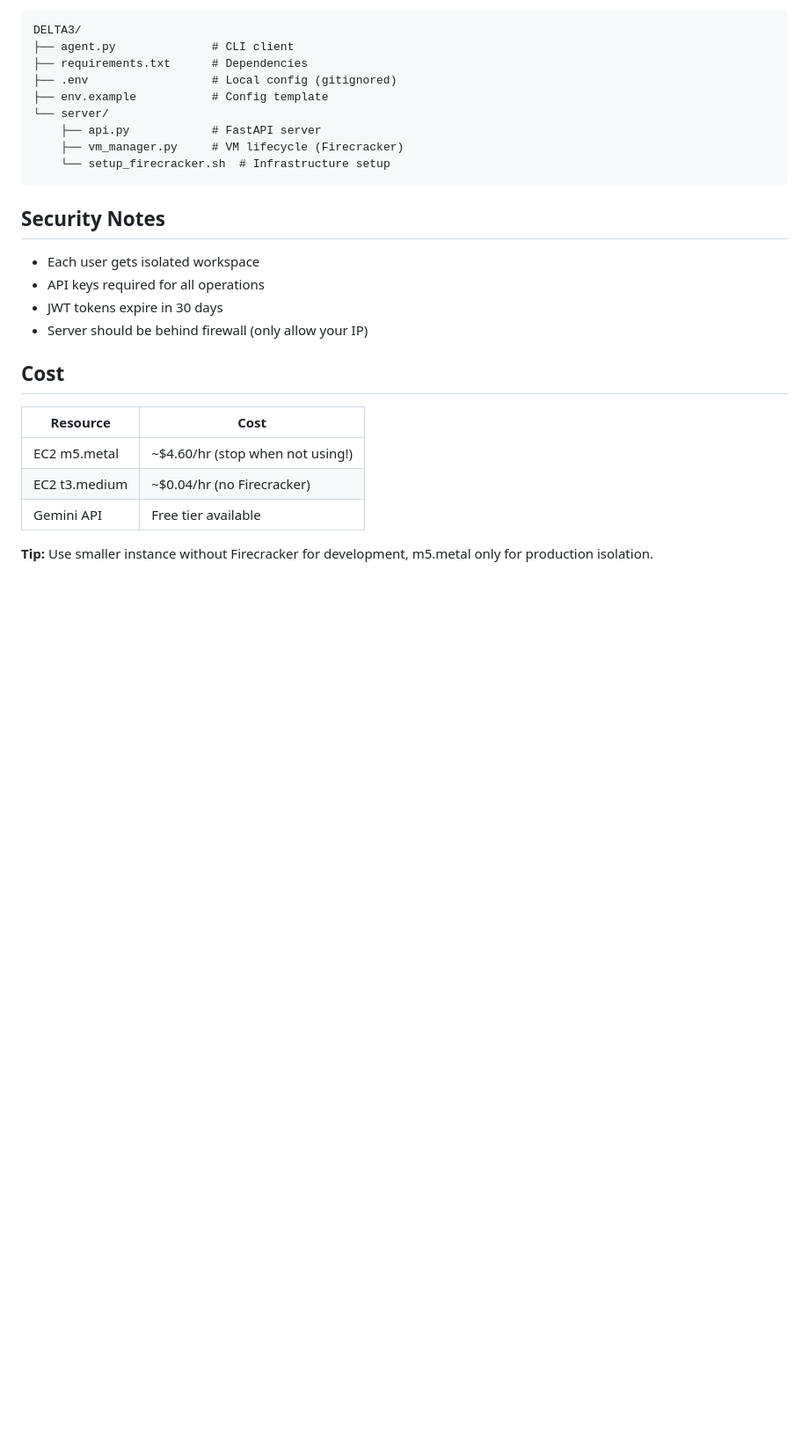
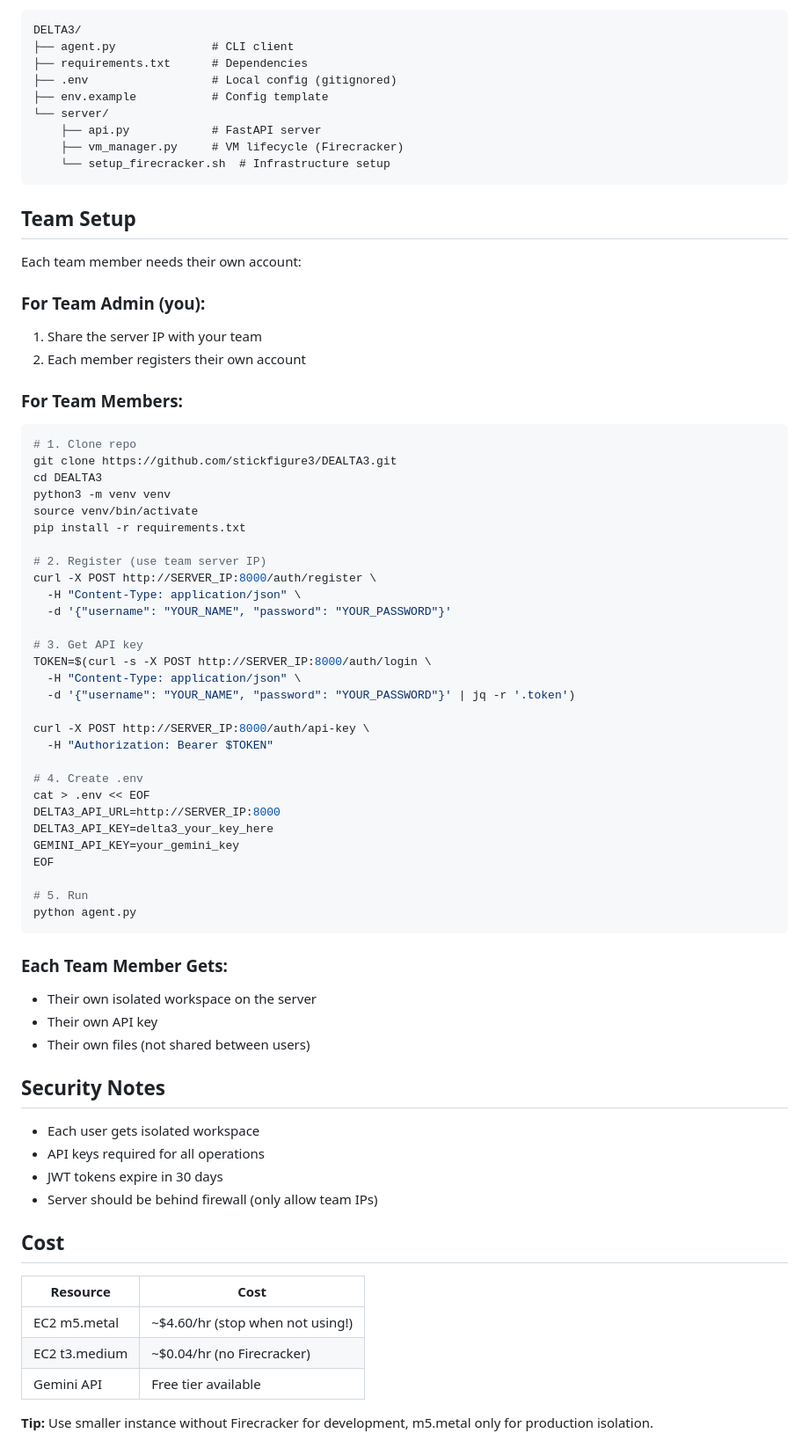
Before and after one commit to stickfigure3/DEALTA3, a Markdown page: README.md, the part around the change. Shown at 88% size. Rendered like a GitHub page; blank space fills up the shorter version.

Commit message:
Add team setup instructions to README

````diff
--- a/README.md
+++ b/README.md
@@ -164,12 +164,58 @@ DELTA3/
     └── setup_firecracker.sh  # Infrastructure setup
 ```
 
+## Team Setup
+
+Each team member needs their own account:
+
+### For Team Admin (you):
+1. Share the server IP with your team
+2. Each member registers their own account
+
+### For Team Members:
+```bash
+# 1. Clone repo
+git clone https://github.com/stickfigure3/DEALTA3.git
+cd DEALTA3
+python3 -m venv venv
+source venv/bin/activate
+pip install -r requirements.txt
+
+# 2. Register (use team server IP)
+curl -X POST http://SERVER_IP:8000/auth/register \
+  -H "Content-Type: application/json" \
+  -d '{"username": "YOUR_NAME", "password": "YOUR_PASSWORD"}'
+
+# 3. Get API key
+TOKEN=$(curl -s -X POST http://SERVER_IP:8000/auth/login \
+  -H "Content-Type: application/json" \
+  -d '{"username": "YOUR_NAME", "password": "YOUR_PASSWORD"}' | jq -r '.token')
+
+curl -X POST http://SERVER_IP:8000/auth/api-key \
+  -H "Authorization: Bearer $TOKEN"
+
+# 4. Create .env
+cat > .env << EOF
+DELTA3_API_URL=http://SERVER_IP:8000
+DELTA3_API_KEY=delta3_your_key_here
+GEMINI_API_KEY=your_gemini_key
+EOF
+
+# 5. Run
+python agent.py
+```
+
+### Each Team Member Gets:
+- Their own isolated workspace on the server
+- Their own API key
+- Their own files (not shared between users)
+
 ## Security Notes
 
 - Each user gets isolated workspace
 - API keys required for all operations
 - JWT tokens expire in 30 days
-- Server should be behind firewall (only allow your IP)
+- Server should be behind firewall (only allow team IPs)
 
 ## Cost
 
````
